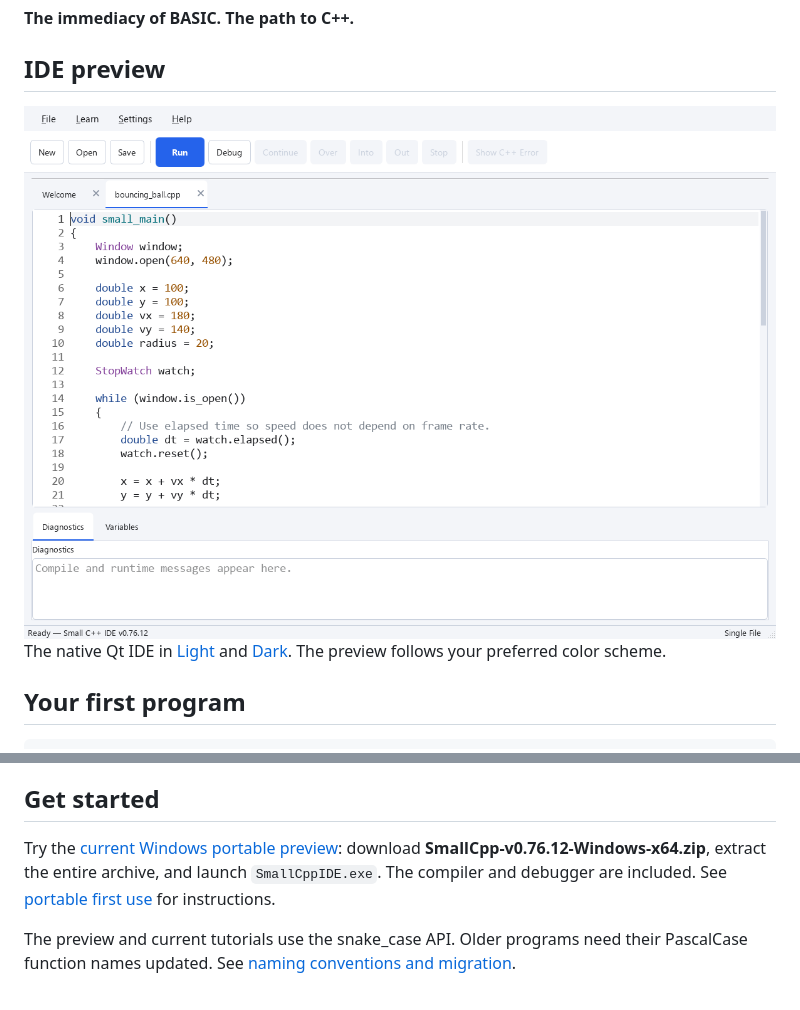
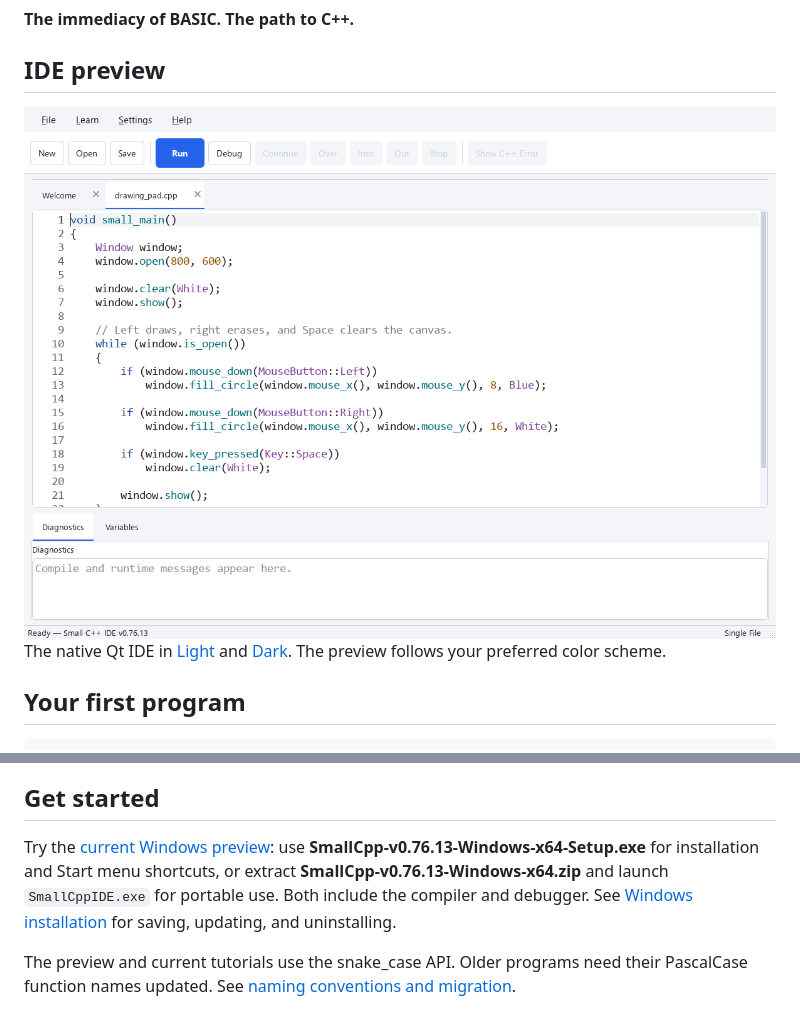
Before and after one commit to sodomau/small-cpp, a Markdown page: README.md, 2 parts joined by grey strips. Drawn GitHub-style; pictures changed too: docs/images/ide-light.png.

Commit message:
docs: offer Windows installer and refresh v0.76.13 project page

```diff
--- a/README.md
+++ b/README.md
@@ -78,10 +78,12 @@ void small_main()
 
 ## Get started
 
-Try the [current Windows portable preview](https://github.com/sodomau/small-cpp/releases/tag/v0.76.12):
-download **SmallCpp-v0.76.12-Windows-x64.zip**, extract the entire archive,
-and launch `SmallCppIDE.exe`. The compiler and debugger are included.
-See [portable first use](docs/PORTABLE_START.md) for instructions.
+Try the [current Windows preview](https://github.com/sodomau/small-cpp/releases/tag/v0.76.13):
+use **SmallCpp-v0.76.13-Windows-x64-Setup.exe** for installation and Start menu
+shortcuts, or extract **SmallCpp-v0.76.13-Windows-x64.zip** and launch
+`SmallCppIDE.exe` for portable use. Both include the compiler and debugger.
+See [Windows installation](docs/WINDOWS_INSTALLATION.md) for saving, updating,
+and uninstalling.
 
 The preview and current tutorials use the snake_case API. Older programs need
 their PascalCase function names updated. See
```
Also changed, not shown: site/README.md (+1 -1 lines), docs/images/ide-dark.png, 2 other files.
